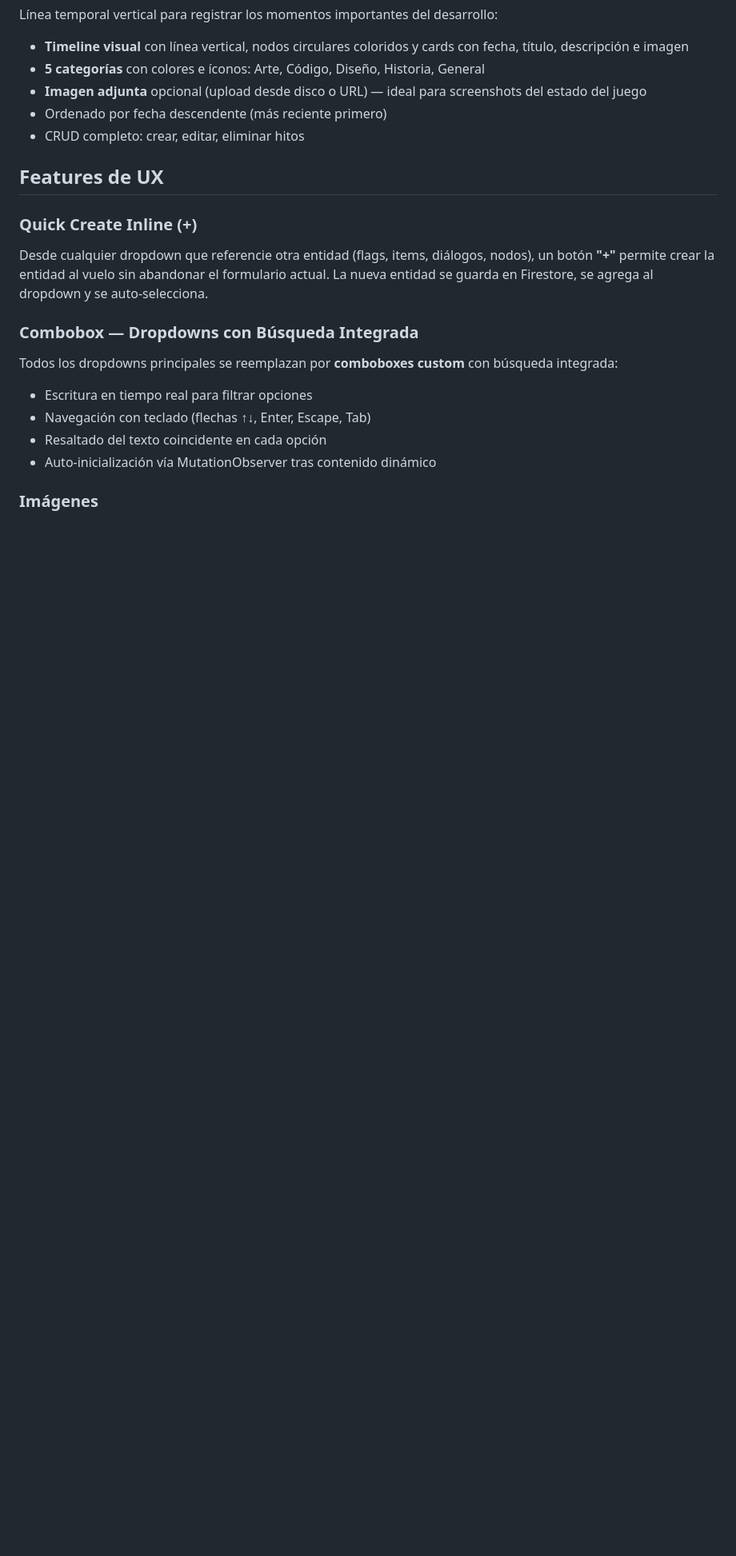
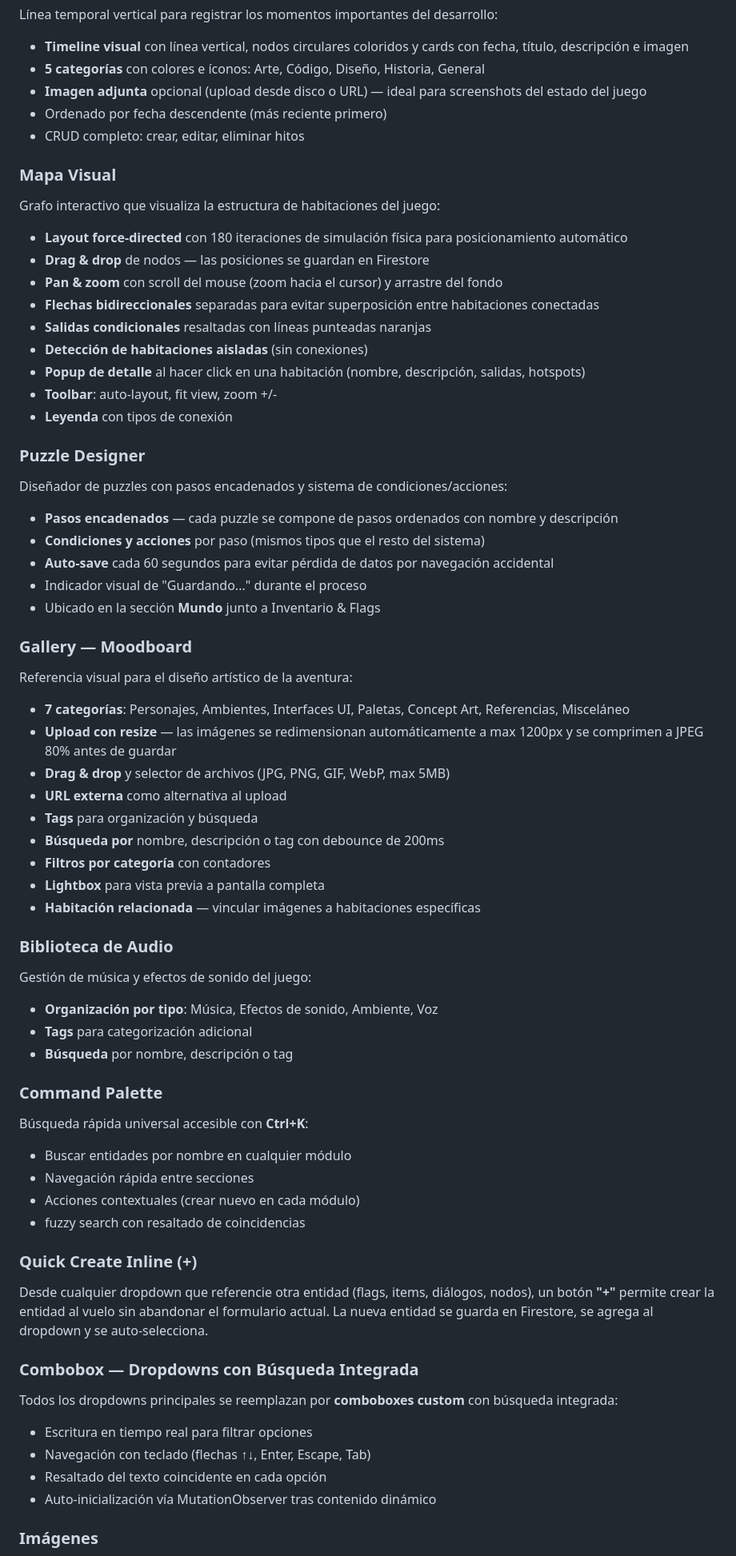
Before and after one commit to MozzVader/31deDiciembre, a Markdown page: README.md, the part around one of its changes. Shown at 80% size. Drawn GitHub-style; blank space fills up the shorter version.

Commit message:
Update README: agregar modulos nuevos (Visual Map, Puzzle Designer, Gallery, Audio, Command Palette) + stats v2.0

```diff
--- a/README.md
+++ b/README.md
@@ -158,7 +163,60 @@ Línea temporal vertical para registrar los momentos importantes del desarrollo:
 - Ordenado por fecha descendente (más reciente primero)
 - CRUD completo: crear, editar, eliminar hitos
 
-## Features de UX
+### Mapa Visual
+
+Grafo interactivo que visualiza la estructura de habitaciones del juego:
+
+- **Layout force-directed** con 180 iteraciones de simulación física para posicionamiento automático
+- **Drag & drop** de nodos — las posiciones se guardan en Firestore
+- **Pan & zoom** con scroll del mouse (zoom hacia el cursor) y arrastre del fondo
+- **Flechas bidireccionales** separadas para evitar superposición entre habitaciones conectadas
+- **Salidas condicionales** resaltadas con líneas punteadas naranjas
+- **Detección de habitaciones aisladas** (sin conexiones)
+- **Popup de detalle** al hacer click en una habitación (nombre, descripción, salidas, hotspots)
+- **Toolbar**: auto-layout, fit view, zoom +/-
+- **Leyenda** con tipos de conexión
+
+### Puzzle Designer
+
+Diseñador de puzzles con pasos encadenados y sistema de condiciones/acciones:
+
+- **Pasos encadenados** — cada puzzle se compone de pasos ordenados con nombre y descripción
+- **Condiciones y acciones** por paso (mismos tipos que el resto del sistema)
+- **Auto-save** cada 60 segundos para evitar pérdida de datos por navegación accidental
+- Indicador visual de "Guardando..." durante el proceso
+- Ubicado en la sección **Mundo** junto a Inventario & Flags
+
+### Gallery — Moodboard
+
+Referencia visual para el diseño artístico de la aventura:
+
+- **7 categorías**: Personajes, Ambientes, Interfaces UI, Paletas, Concept Art, Referencias, Misceláneo
+- **Upload con resize** — las imágenes se redimensionan automáticamente a max 1200px y se comprimen a JPEG 80% antes de guardar
+- **Drag & drop** y selector de archivos (JPG, PNG, GIF, WebP, max 5MB)
+- **URL externa** como alternativa al upload
+- **Tags** para organización y búsqueda
+- **Búsqueda por** nombre, descripción o tag con debounce de 200ms
+- **Filtros por categoría** con contadores
+- **Lightbox** para vista previa a pantalla completa
+- **Habitación relacionada** — vincular imágenes a habitaciones específicas
+
+### Biblioteca de Audio
+
+Gestión de música y efectos de sonido del juego:
+
+- **Organización por tipo**: Música, Efectos de sonido, Ambiente, Voz
+- **Tags** para categorización adicional
+- **Búsqueda** por nombre, descripción o tag
+
+### Command Palette
+
+Búsqueda rápida universal accesible con **Ctrl+K**:
+
+- Buscar entidades por nombre en cualquier módulo
+- Navegación rápida entre secciones
+- Acciones contextuales (crear nuevo en cada módulo)
+- fuzzy search con resaltado de coincidencias
 
 ### Quick Create Inline (+)
 
```
Also changed, not shown: other parts of README.md (+23 -7 lines).
